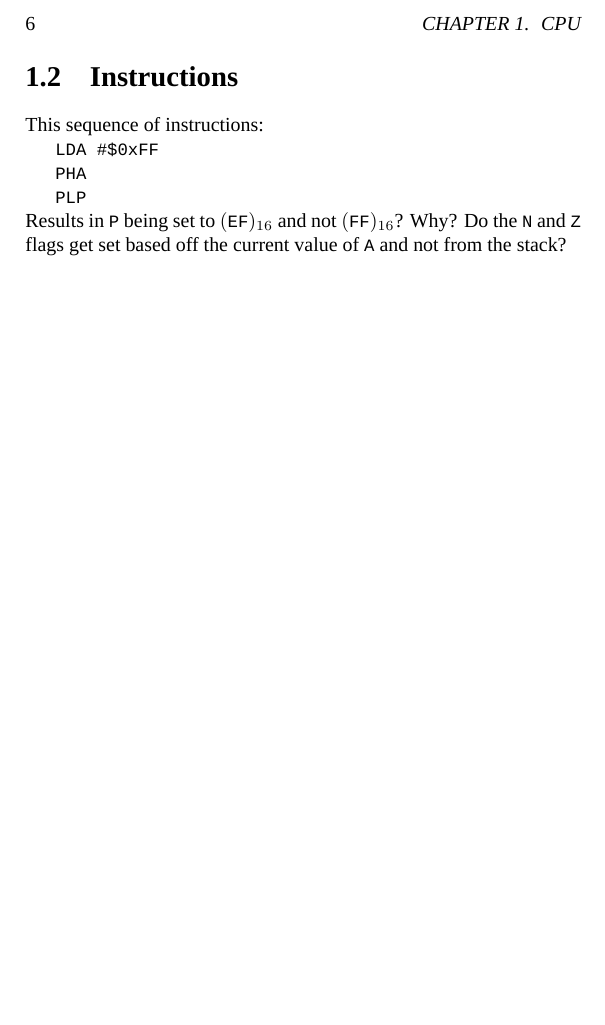
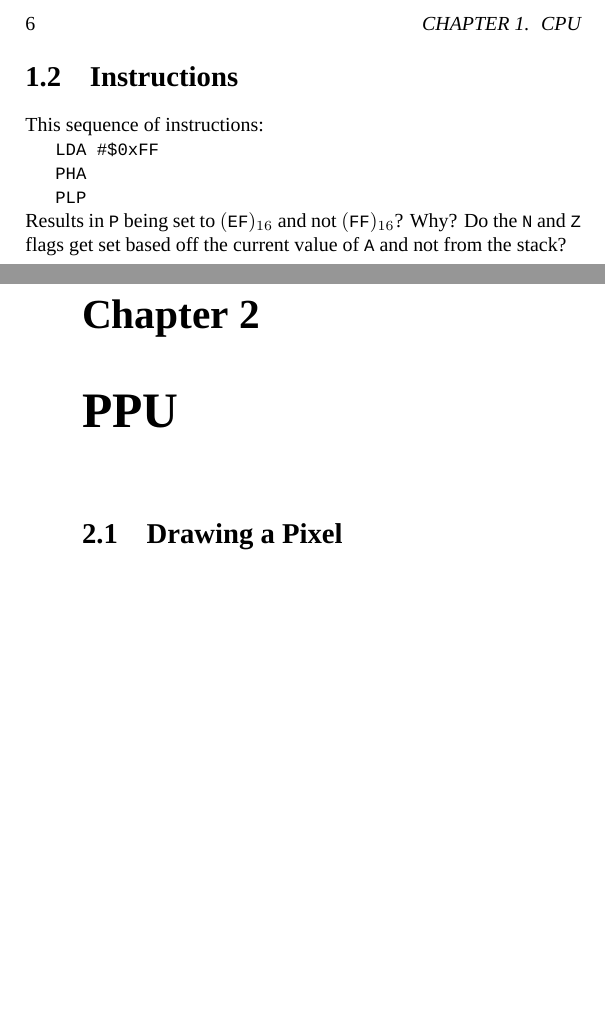
Before and after one commit to eyolfson/eyl-nes-emulator, a LaTeX book (doc/nes-emulator.tex): part of page 6 of 6 before the commit and two parts of pages 6 and 7 of 7 after it, the two joined at a grey line, cut so that both start at the same text, the shorter picture padded with empty space. Compiled offline with XeLaTeX; a missing font is replaced by an installed copy or a similar font.

Commit message:
Added PPU documentation stub

```diff
--- a/doc/nes-emulator.tex
+++ b/doc/nes-emulator.tex
@@ -78,4 +78,8 @@
   $(\texttt{FF})_{16}$? Why? Do the \texttt{N} and \texttt{Z} flags get set
   based off the current value of \texttt{A} and not from the stack?
 
+  \chapter{PPU}
+
+  \section{Drawing a Pixel}
+
 \end{document}
```
